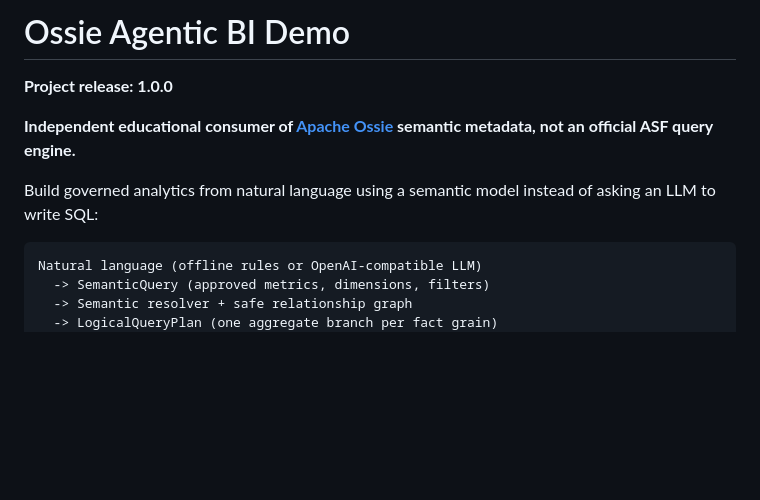
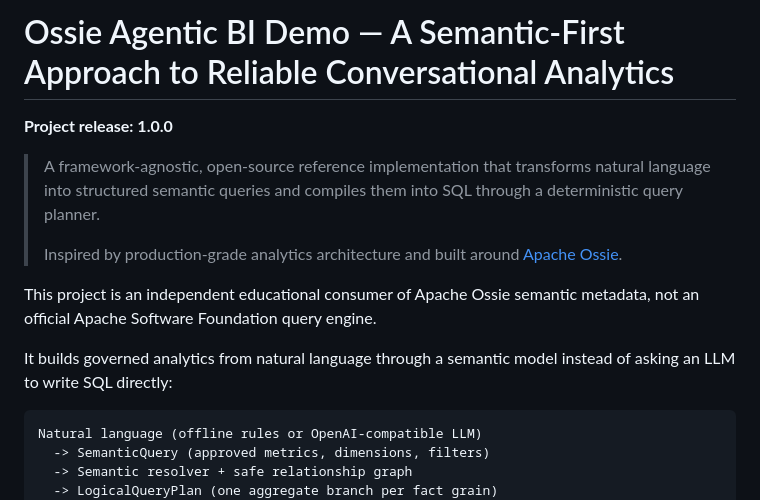
Before and after one commit to taiget-ai/ossie-agentic-bi-demo, a Markdown page: README.md, the part around the change. GitHub-like rendering; blank space fills up the shorter version.

Commit message:
change the description of readme

````diff
--- a/README.md
+++ b/README.md
@@ -1,10 +1,19 @@
-# Ossie Agentic BI Demo
+# Ossie Agentic BI Demo — A Semantic-First Approach to Reliable Conversational Analytics
 
 **Project release: 1.0.0**
 
-**Independent educational consumer of [Apache Ossie](https://github.com/apache/ossie) semantic metadata, not an official ASF query engine.**
+> A framework-agnostic, open-source reference implementation that transforms natural
+> language into structured semantic queries and compiles them into SQL through a
+> deterministic query planner.
+>
+> Inspired by production-grade analytics architecture and built around
+> [Apache Ossie](https://github.com/apache/ossie).
 
-Build governed analytics from natural language using a semantic model instead of asking an LLM to write SQL:
+This project is an independent educational consumer of Apache Ossie semantic metadata,
+not an official Apache Software Foundation query engine.
+
+It builds governed analytics from natural language through a semantic model instead of
+asking an LLM to write SQL directly:
 
 ```text
 Natural language (offline rules or OpenAI-compatible LLM)
````
